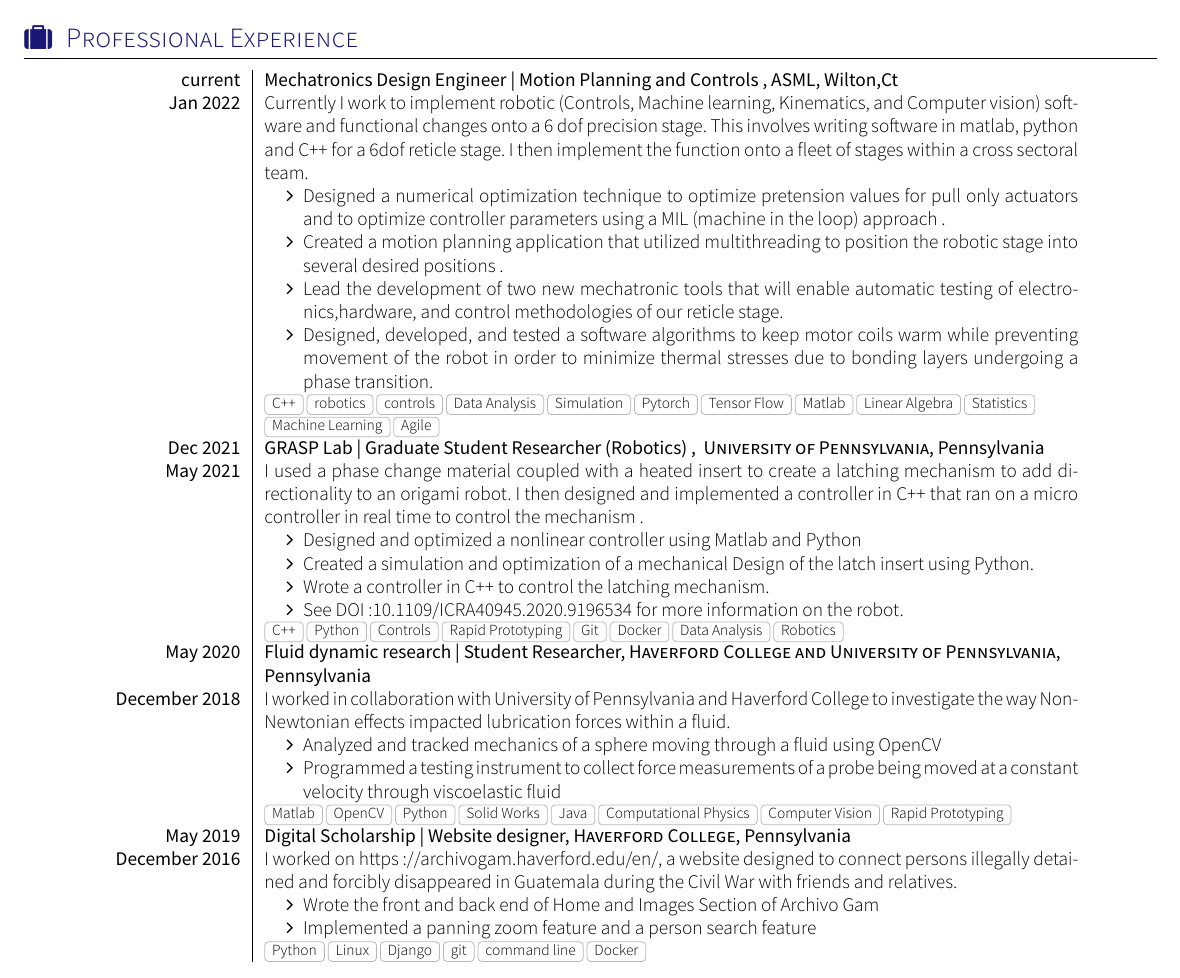
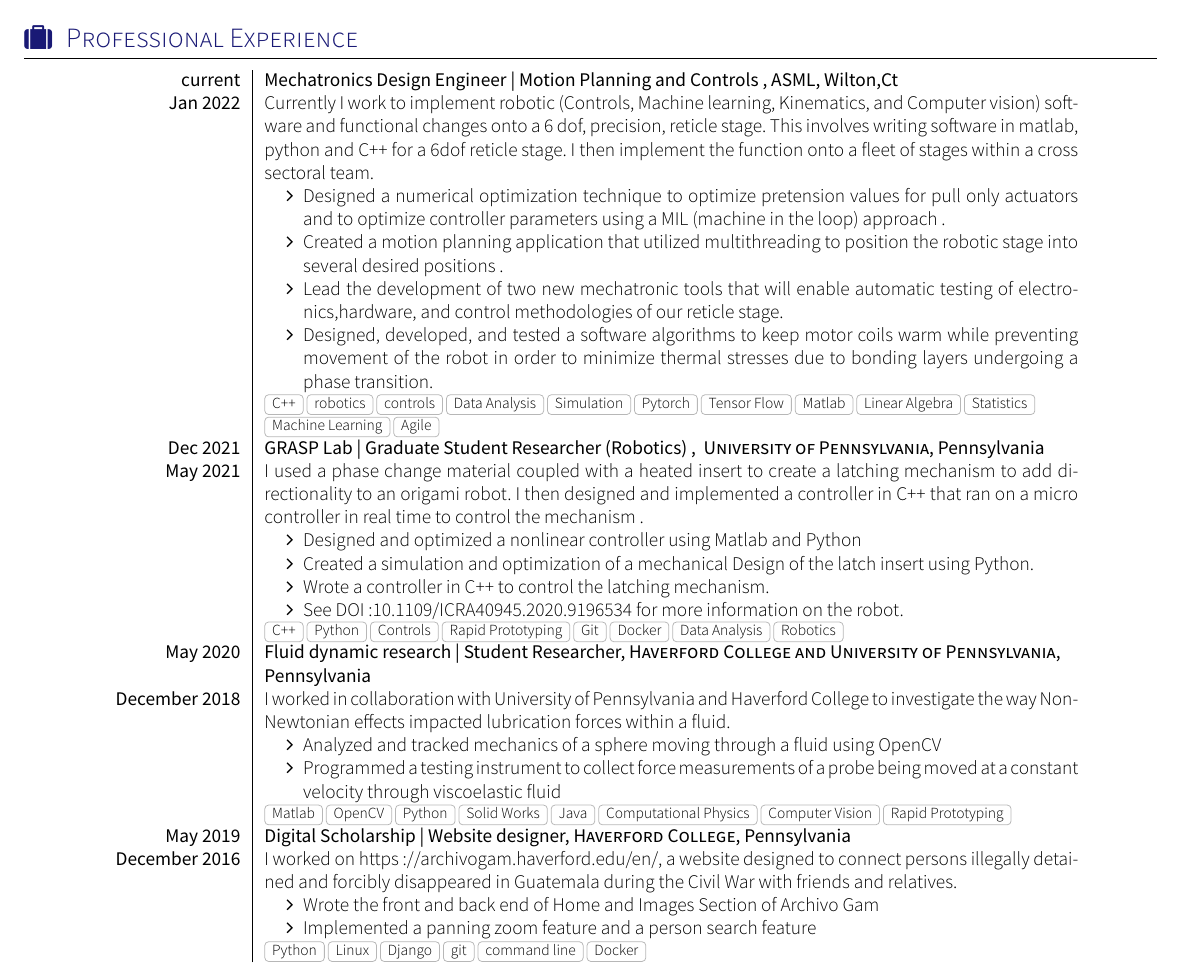
Before and after one commit to sfedrick/Resume, a LaTeX CV (cv.tex, which reads section_experience.tex): part of the page, cut so that both start at the same text. Compiled offline with XeLaTeX; a missing font is replaced by an installed copy or a similar font; a LaTeX package or settings file that is missing is left out.

Commit message:
reticle stage

```diff
--- a/section_experience.tex
+++ b/section_experience.tex
@@ -7,7 +7,7 @@
 \experience
   {current}      {Mechatronics Design Engineer |  Motion Planning and Controls }{ASML}{Wilton,Ct}
   {Jan 2022} {
-                  Currently I work to implement robotic (Controls, Machine learning, Kinematics, and Computer vision) software and functional changes onto a 6 dof precision stage. This involves writing software in matlab, python and C++ for a 6dof reticle stage. I then implement the function onto a fleet of stages within a cross sectoral team.
+                  Currently I work to implement robotic (Controls, Machine learning, Kinematics, and Computer vision) software and functional changes onto a 6 dof, precision, reticle stage. This involves writing software in matlab, python and C++ for a 6dof reticle stage. I then implement the function onto a fleet of stages within a cross sectoral team.
 			\begin{itemize}
 		\item Designed a numerical optimization technique to optimize pretension  values for pull only actuators and to optimize controller parameters using a MIL (machine in the loop) approach .
                        \item Created a motion planning application that utilized multithreading to position the robotic stage into several desired positions  .
```
Also changed, not shown: cv.pdf.
